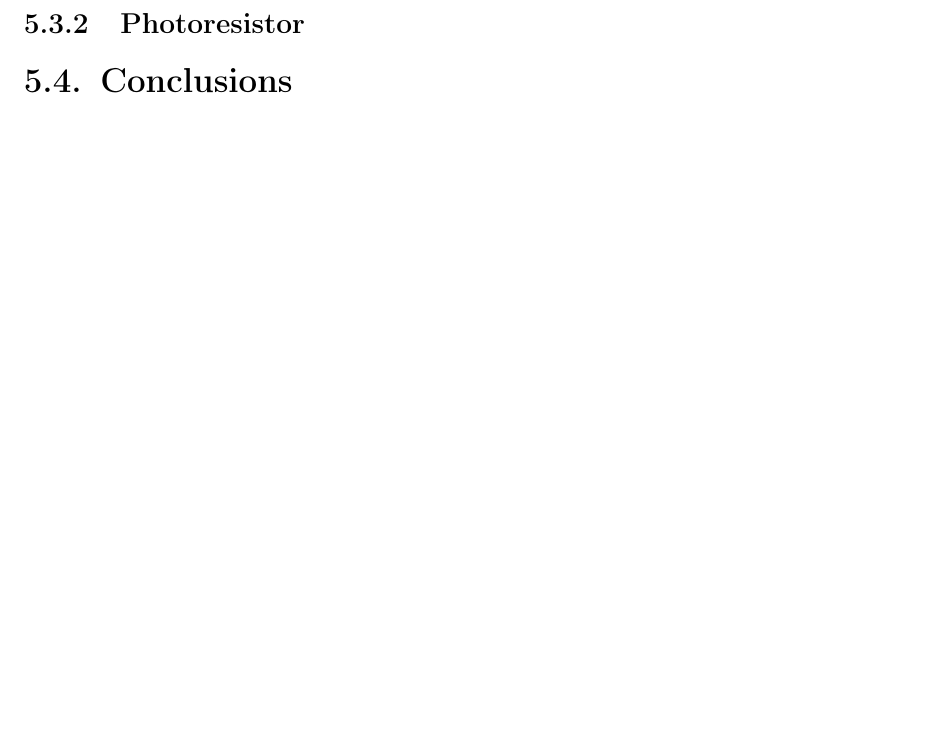
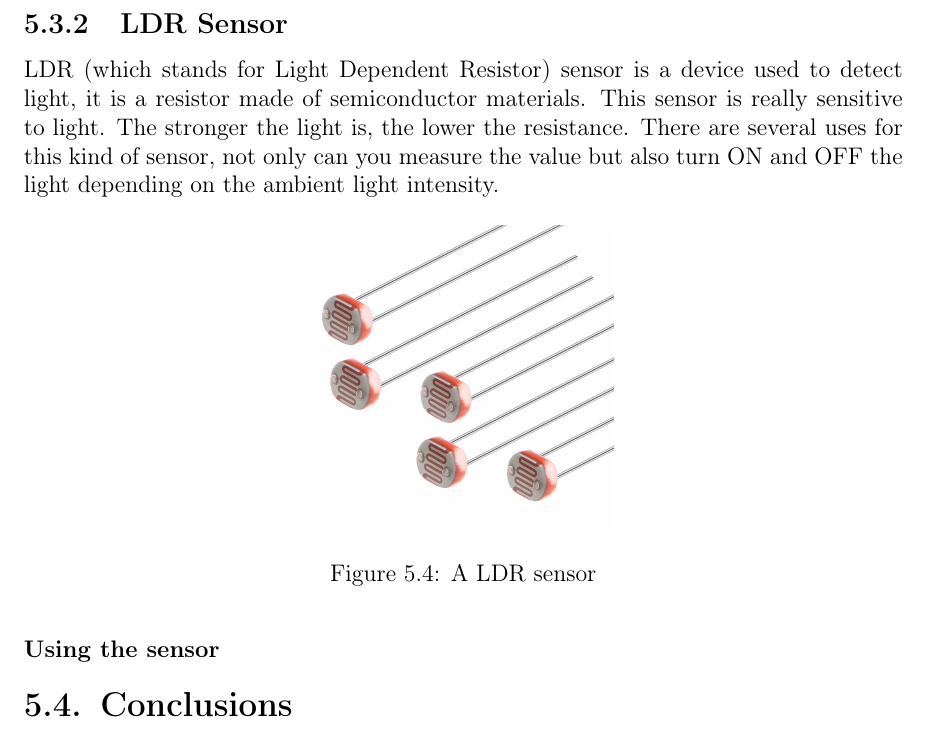
Before and after one commit to beagaliana/tfg, a LaTeX thesis (TFG.tex, which reads sections/05_Implementacion.tex): part of page 21 of 24, cut at the place of the change, the shorter picture padded with empty space. Compiled offline with pdfLaTeX.

Commit message:
Start on LDR specs

```diff
--- a/sections/05_Implementacion.tex
+++ b/sections/05_Implementacion.tex
@@ -49,6 +49,15 @@ Now let's take a look at the script that is going to make the sensor work
 
 \lstinputlisting{arduino/fc28.ino}
 
-\subsection{Photoresistor}
+\subsection{LDR Sensor}
+LDR (which stands for Light Dependent Resistor) sensor is a device used to detect light, it is a resistor made of semiconductor materials. This sensor is really sensitive to light. The stronger the light is, the lower the resistance. There are several uses for this kind of sensor, not only can you measure the value but also turn ON and OFF the light depending on the ambient light intensity.
 
+\begin{figure}[htp]
+    \centering
+    \includegraphics[width=0.35\textwidth]{fig/ldr.jpg}
+    \caption{A LDR sensor}
+    \label{fig:ldr}
+\end{figure}
+
+\subsubsection{Using the sensor}
 \section{Conclusions}
```
Also changed, not shown: sections/03_Analisis.tex (+1 -1 lines), fig/ldr.jpg (added).
